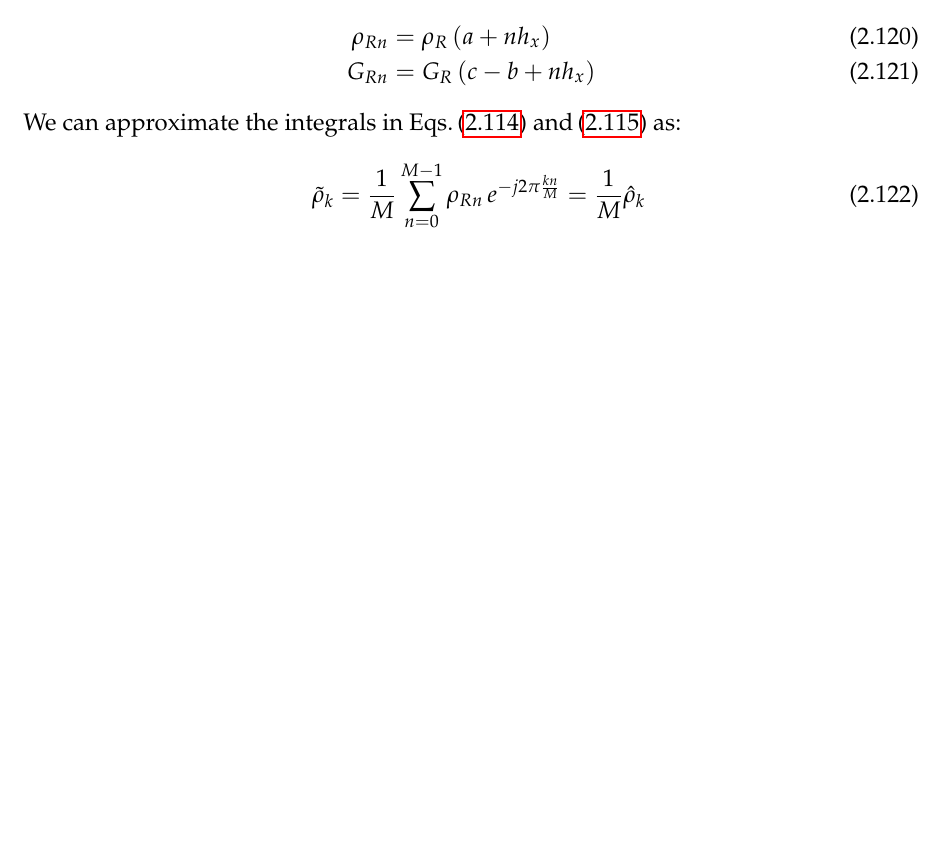
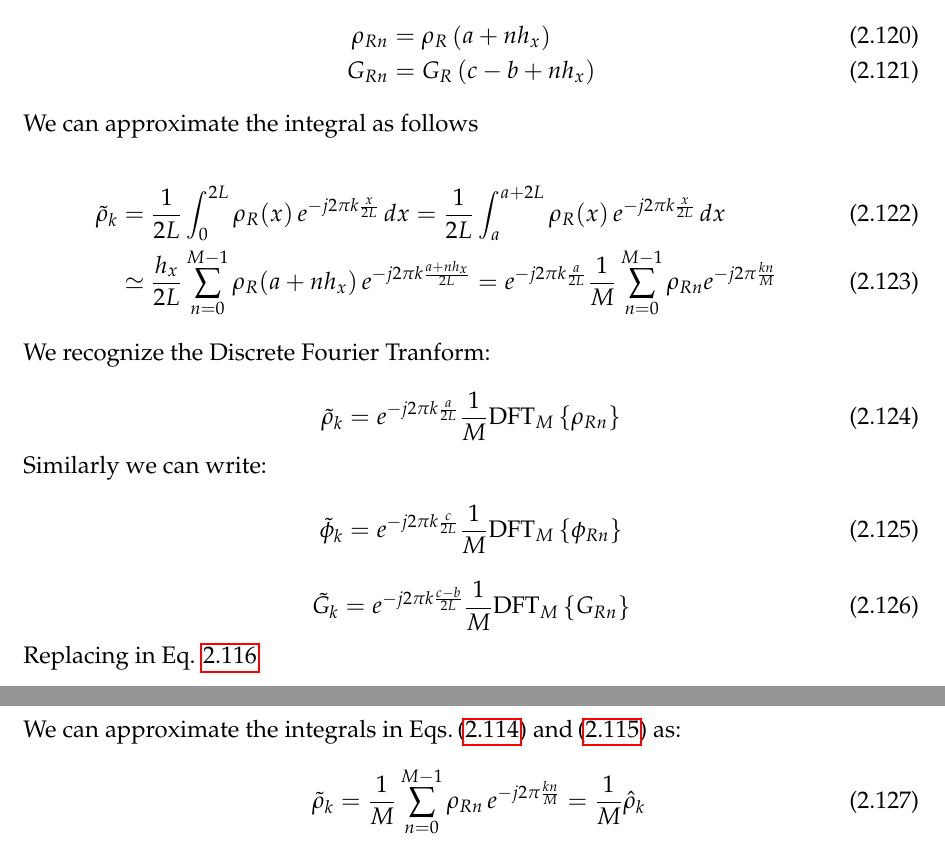
Before and after one commit to xsuite/xsuite, a LaTeX book (docs/physics_manual/physics_man.tex, which reads docs/physics_manual/xfields.tex): part of page 38 of 76 before the commit and two parts of pages 38 and 39 of 76 after it, the two joined at a grey line, cut so that both start at the same text, the shorter picture padded with empty space. Compiled offline with pdfLaTeX.

Commit message:
Seems alright

```diff
--- a/docs/physics_manual/xfields.tex
+++ b/docs/physics_manual/xfields.tex
@@ -710,6 +710,50 @@ We call:
  \rho_{Rn} &= \rho_{R}\left(a + nh_x\right)\\
  G_{Rn} &= G_{R}\left(c - b + nh_x\right)
 \end{align}
+
+We can approximate the integral as follows
+
+\begin{align}
+\tilde{\rho}_k &= \frac{1}{2L}\int_0^{2L} \rho_{R}(x)\, e^{-j2\pi k \frac{x}{2L}} \, dx = \frac{1}{2L}\int_a^{a+2L} \rho_{R}(x)\, e^{-j2\pi k \frac{x}{2L}} \, dx\\
+&\simeq
+\frac{h_x}{2L}\sum_{n=0}^{M-1} \rho_{R}(a+nh_x)\, e^{-j2\pi k \frac{a+nh_x}{2L}}
+=
+e^{-j2\pi k \frac{a}{2L}} \frac{1}{M}
+\sum_{n=0}^{M-1}
+ \rho_{Rn} e^{-j2\pi \frac{kn}{M}}
+\end{align}
+
+We recognize the Discrete Fourier Tranform:
+
+\begin{equation}
+\tilde{\rho}_k
+=
+e^{-j2\pi k \frac{a}{2L}} \frac{1}{M}
+\text{DFT}_M\left\{ \rho_{Rn}\right\}
+\end{equation}
+
+Similarly we can write:
+
+\begin{equation}
+\tilde{\phi}_k
+=
+e^{-j2\pi k \frac{c}{2L}} \frac{1}{M}
+\text{DFT}_M\left\{ \phi_{Rn}\right\}
+\end{equation}
+
+\begin{equation}
+\tilde{G}_k
+=
+e^{-j2\pi k \frac{c-b}{2L}} \frac{1}{M}
+\text{DFT}_M\left\{ G_{Rn}\right\}
+\end{equation}
+
+Replacing in Eq. \ref{eq:freqconv}
+
+\clearpage
+
+--------------------
+
 
 
 We can approximate the integrals in Eqs.\,\eqref{eq:rhok} and\,\eqref{eq:Gk} as:
```
Also changed, not shown: docs/physics_manual/physics_man.pdf, docs/physics_manual/xfields.tex (2 more changed lines).
